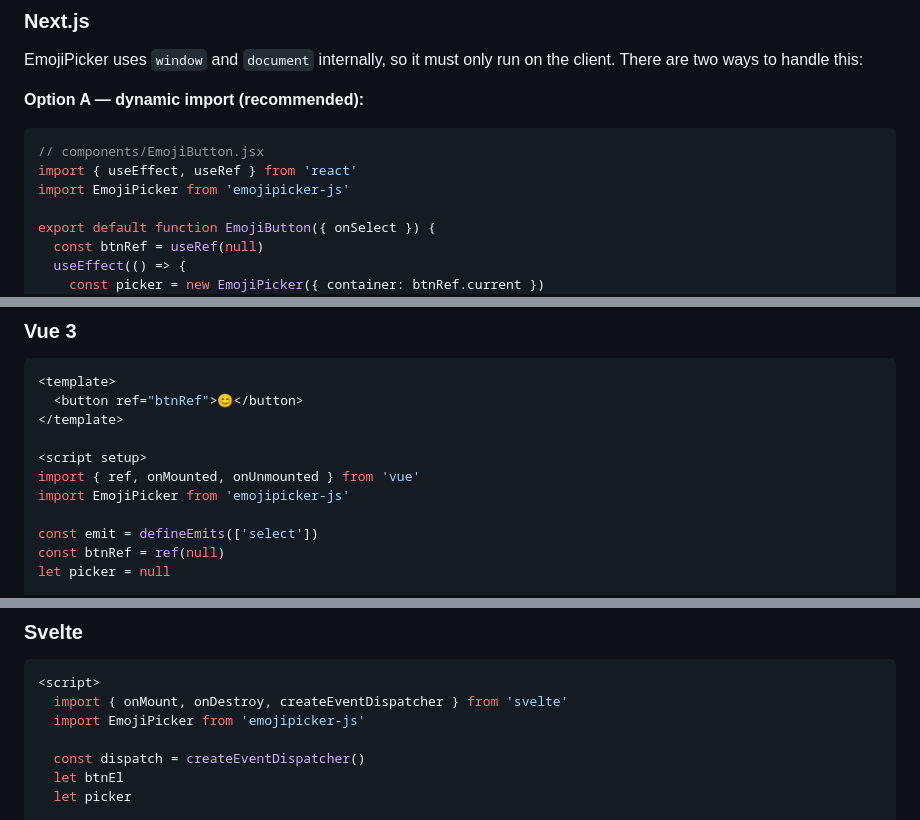
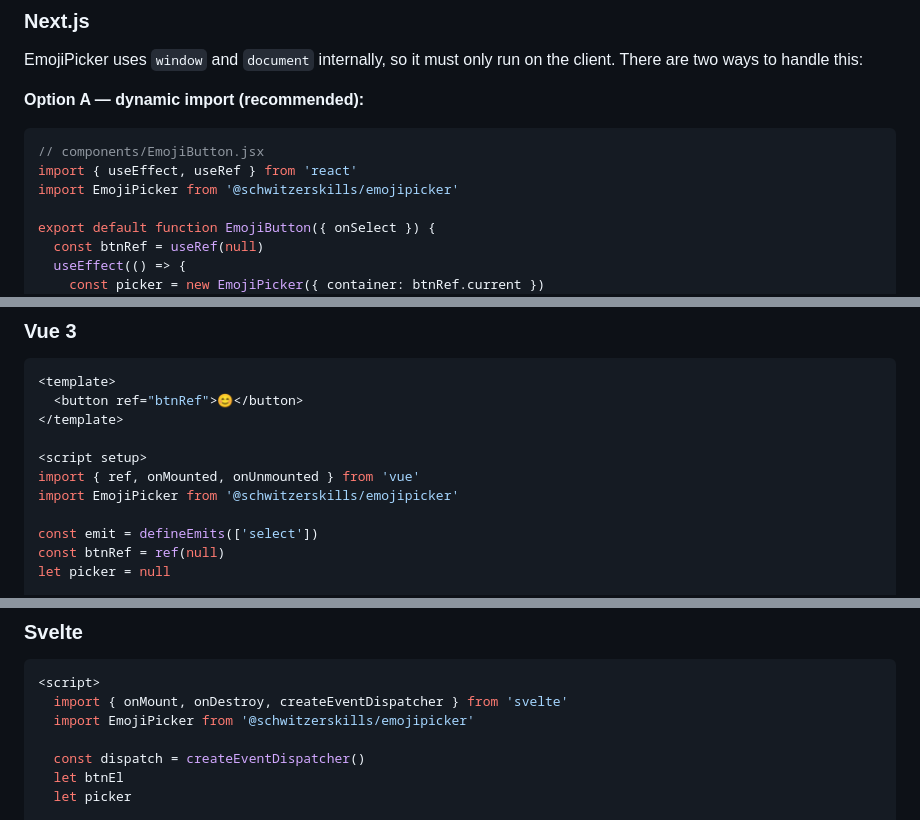
Before and after one commit to pfurpass/EmojiPicker, a Markdown page: README.md, 3 parts joined by grey strips. Drawn GitHub-style.

````diff
--- a/README.md
+++ b/README.md
@@ -447,7 +484,7 @@ EmojiPicker uses `window` and `document` internally, so it must only run on the
 ```jsx
 // components/EmojiButton.jsx
 import { useEffect, useRef } from 'react'
-import EmojiPicker from 'emojipicker-js'
+import EmojiPicker from '@schwitzerskills/emojipicker'
 
 export default function EmojiButton({ onSelect }) {
   const btnRef = useRef(null)
@@ -490,7 +527,7 @@ useEffect(() => {
 
 <script setup>
 import { ref, onMounted, onUnmounted } from 'vue'
-import EmojiPicker from 'emojipicker-js'
+import EmojiPicker from '@schwitzerskills/emojipicker'
 
 const emit = defineEmits(['select'])
 const btnRef = ref(null)
@@ -510,7 +547,7 @@ onUnmounted(() => picker?.destroy())
 ```svelte
 <script>
   import { onMount, onDestroy, createEventDispatcher } from 'svelte'
-  import EmojiPicker from 'emojipicker-js'
+  import EmojiPicker from '@schwitzerskills/emojipicker'
 
   const dispatch = createEventDispatcher()
   let btnEl
````
Also changed, not shown: other parts of README.md (+43 -5 lines).
